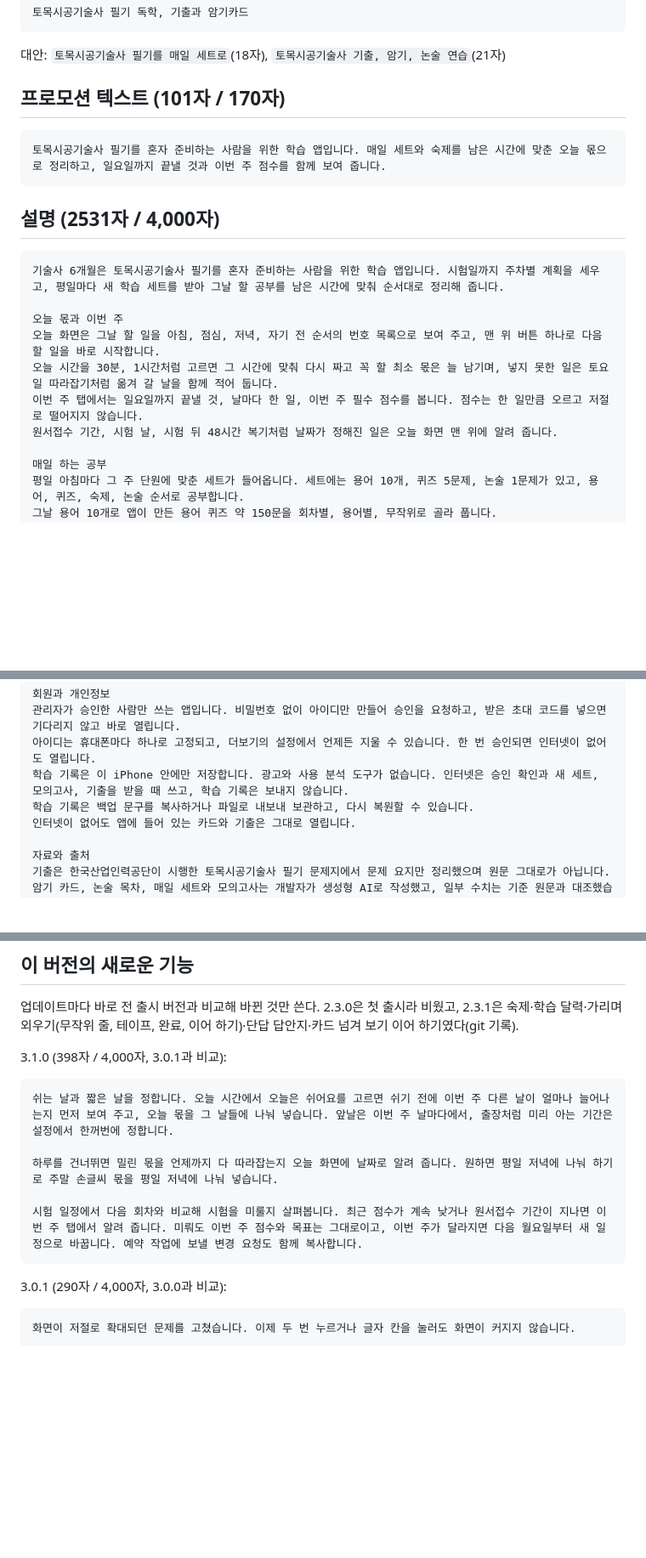
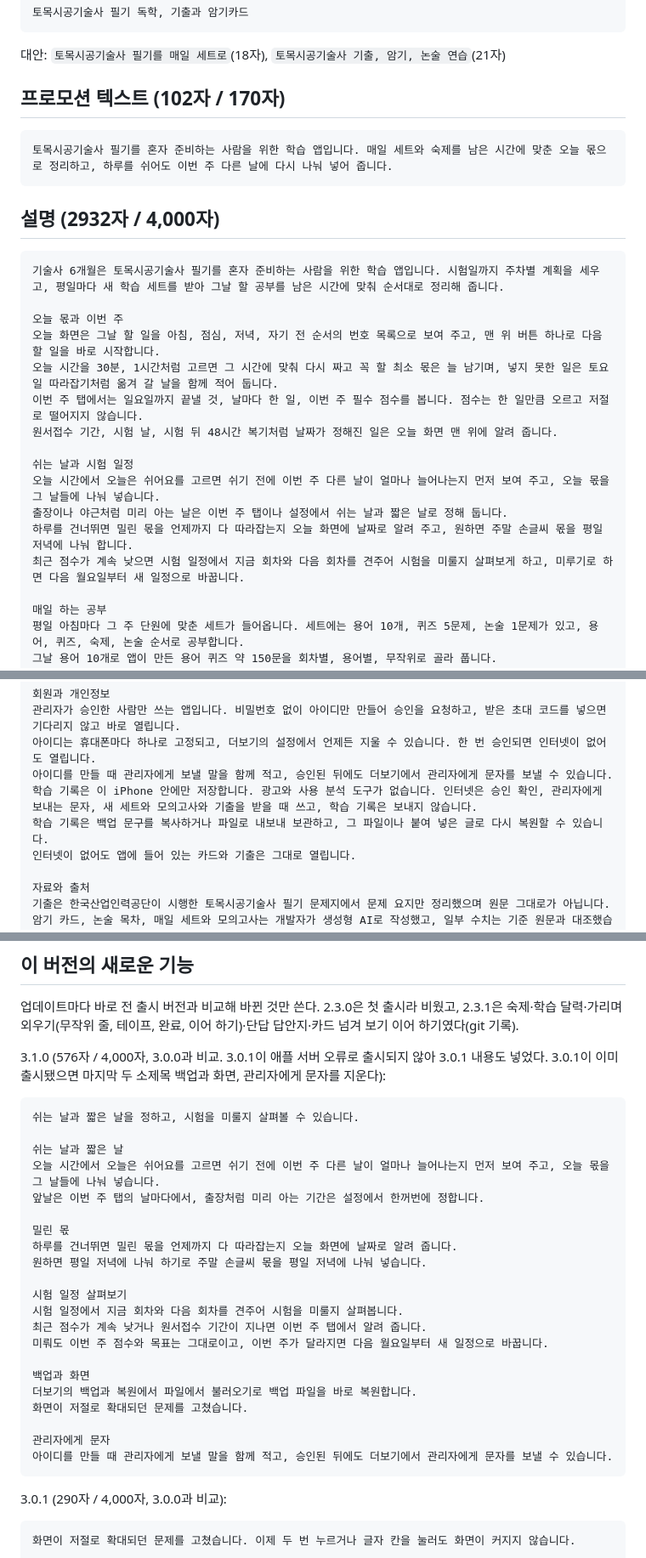
Before and after one commit to woos-lee94/gisulsa-data, a Markdown page: app/docs/app-store.md, 3 parts joined by grey strips. Shown at 85% size. GitHub-like rendering; blank space fills up the shorter version.

Commit message:
스토어 문구 3.1.0: 프로모션·설명에 쉬는 날과 시험 일정, 새로운 기능에 3.0.1 내용 포함, 제출 순서 정리
Co-Authored-By: Claude Opus 5.5 <noreply@anthropic.com>
Claude-Session: https://claude.ai/code/session_011qJjpvBU6fu1LaB1fPU6sF

````diff
--- a/app/docs/app-store.md
+++ b/app/docs/app-store.md
@@ -10,13 +10,13 @@
 
 대안: `토목시공기술사 필기를 매일 세트로`(18자), `토목시공기술사 기출, 암기, 논술 연습`(21자)
 
-## 프로모션 텍스트 (101자 / 170자)
+## 프로모션 텍스트 (102자 / 170자)
 
 ```
-토목시공기술사 필기를 혼자 준비하는 사람을 위한 학습 앱입니다. 매일 세트와 숙제를 남은 시간에 맞춘 오늘 몫으로 정리하고, 일요일까지 끝낼 것과 이번 주 점수를 함께 보여 줍니다.
+토목시공기술사 필기를 혼자 준비하는 사람을 위한 학습 앱입니다. 매일 세트와 숙제를 남은 시간에 맞춘 오늘 몫으로 정리하고, 하루를 쉬어도 이번 주 다른 날에 다시 나눠 넣어 줍니다.
 ```
 
-## 설명 (2531자 / 4,000자)
+## 설명 (2932자 / 4,000자)
 
 ```
 기술사 6개월은 토목시공기술사 필기를 혼자 준비하는 사람을 위한 학습 앱입니다. 시험일까지 주차별 계획을 세우고, 평일마다 새 학습 세트를 받아 그날 할 공부를 남은 시간에 맞춰 순서대로 정리해 줍니다.
@@ -26,6 +26,12 @@
 오늘 시간을 30분, 1시간처럼 고르면 그 시간에 맞춰 다시 짜고 꼭 할 최소 몫은 늘 남기며, 넣지 못한 일은 토요일 따라잡기처럼 옮겨 갈 날을 함께 적어 둡니다.
 이번 주 탭에서는 일요일까지 끝낼 것, 날마다 한 일, 이번 주 필수 점수를 봅니다. 점수는 한 일만큼 오르고 저절로 떨어지지 않습니다.
 원서접수 기간, 시험 날, 시험 뒤 48시간 복기처럼 날짜가 정해진 일은 오늘 화면 맨 위에 알려 줍니다.
+
+쉬는 날과 시험 일정
+오늘 시간에서 오늘은 쉬어요를 고르면 쉬기 전에 이번 주 다른 날이 얼마나 늘어나는지 먼저 보여 주고, 오늘 몫을 그 날들에 나눠 넣습니다.
+출장이나 야근처럼 미리 아는 날은 이번 주 탭이나 설정에서 쉬는 날과 짧은 날로 정해 둡니다.
+하루를 건너뛰면 밀린 몫을 언제까지 다 따라잡는지 오늘 화면에 날짜로 알려 주고, 원하면 주말 손글씨 몫을 평일 저녁에 나눠 합니다.
+최근 점수가 계속 낮으면 시험 일정에서 지금 회차와 다음 회차를 견주어 시험을 미룰지 살펴보게 하고, 미루기로 하면 다음 월요일부터 새 일정으로 바꿉니다.
 
 매일 하는 공부
 평일 아침마다 그 주 단원에 맞춘 세트가 들어옵니다. 세트에는 용어 10개, 퀴즈 5문제, 논술 1문제가 있고, 용어, 퀴즈, 숙제, 논술 순서로 공부합니다.
@@ -59,8 +65,9 @@
 회원과 개인정보
 관리자가 승인한 사람만 쓰는 앱입니다. 비밀번호 없이 아이디만 만들어 승인을 요청하고, 받은 초대 코드를 넣으면 기다리지 않고 바로 열립니다.
 아이디는 휴대폰마다 하나로 고정되고, 더보기의 설정에서 언제든 지울 수 있습니다. 한 번 승인되면 인터넷이 없어도 열립니다.
-학습 기록은 이 iPhone 안에만 저장합니다. 광고와 사용 분석 도구가 없습니다. 인터넷은 승인 확인과 새 세트, 모의고사, 기출을 받을 때 쓰고, 학습 기록은 보내지 않습니다.
-학습 기록은 백업 문구를 복사하거나 파일로 내보내 보관하고, 다시 복원할 수 있습니다.
+아이디를 만들 때 관리자에게 보낼 말을 함께 적고, 승인된 뒤에도 더보기에서 관리자에게 문자를 보낼 수 있습니다.
+학습 기록은 이 iPhone 안에만 저장합니다. 광고와 사용 분석 도구가 없습니다. 인터넷은 승인 확인, 관리자에게 보내는 문자, 새 세트와 모의고사와 기출을 받을 때 쓰고, 학습 기록은 보내지 않습니다.
+학습 기록은 백업 문구를 복사하거나 파일로 내보내 보관하고, 그 파일이나 붙여 넣은 글로 다시 복원할 수 있습니다.
 인터넷이 없어도 앱에 들어 있는 카드와 기출은 그대로 열립니다.
 
 자료와 출처
@@ -151,14 +158,30 @@ The app is an independent study aid and is not affiliated with HRD Korea or any
 
 업데이트마다 바로 전 출시 버전과 비교해 바뀐 것만 쓴다. 2.3.0은 첫 출시라 비웠고, 2.3.1은 숙제·학습 달력·가리며 외우기(무작위 줄, 테이프, 완료, 이어 하기)·단답 답안지·카드 넘겨 보기 이어 하기였다(git 기록).
 
-3.1.0 (398자 / 4,000자, 3.0.1과 비교):
+3.1.0 (576자 / 4,000자, 3.0.0과 비교. 3.0.1이 애플 서버 오류로 출시되지 않아 3.0.1 내용도 넣었다. 3.0.1이 이미 출시됐으면 마지막 두 소제목 백업과 화면, 관리자에게 문자를 지운다):
 
 ```
-쉬는 날과 짧은 날을 정합니다. 오늘 시간에서 오늘은 쉬어요를 고르면 쉬기 전에 이번 주 다른 날이 얼마나 늘어나는지 먼저 보여 주고, 오늘 몫을 그 날들에 나눠 넣습니다. 앞날은 이번 주 날마다에서, 출장처럼 미리 아는 기간은 설정에서 한꺼번에 정합니다.
+쉬는 날과 짧은 날을 정하고, 시험을 미룰지 살펴볼 수 있습니다.
 
-하루를 건너뛰면 밀린 몫을 언제까지 다 따라잡는지 오늘 화면에 날짜로 알려 줍니다. 원하면 평일 저녁에 나눠 하기로 주말 손글씨 몫을 평일 저녁에 나눠 넣습니다.
+쉬는 날과 짧은 날
+오늘 시간에서 오늘은 쉬어요를 고르면 쉬기 전에 이번 주 다른 날이 얼마나 늘어나는지 먼저 보여 주고, 오늘 몫을 그 날들에 나눠 넣습니다.
+앞날은 이번 주 탭의 날마다에서, 출장처럼 미리 아는 기간은 설정에서 한꺼번에 정합니다.
 
-시험 일정에서 다음 회차와 비교해 시험을 미룰지 살펴봅니다. 최근 점수가 계속 낮거나 원서접수 기간이 지나면 이번 주 탭에서 알려 줍니다. 미뤄도 이번 주 점수와 목표는 그대로이고, 이번 주가 달라지면 다음 월요일부터 새 일정으로 바꿉니다. 예약 작업에 보낼 변경 요청도 함께 복사합니다.
+밀린 몫
+하루를 건너뛰면 밀린 몫을 언제까지 다 따라잡는지 오늘 화면에 날짜로 알려 줍니다.
+원하면 평일 저녁에 나눠 하기로 주말 손글씨 몫을 평일 저녁에 나눠 넣습니다.
+
+시험 일정 살펴보기
+시험 일정에서 지금 회차와 다음 회차를 견주어 시험을 미룰지 살펴봅니다.
+최근 점수가 계속 낮거나 원서접수 기간이 지나면 이번 주 탭에서 알려 줍니다.
+미뤄도 이번 주 점수와 목표는 그대로이고, 이번 주가 달라지면 다음 월요일부터 새 일정으로 바꿉니다.
+
+백업과 화면
+더보기의 백업과 복원에서 파일에서 불러오기로 백업 파일을 바로 복원합니다.
+화면이 저절로 확대되던 문제를 고쳤습니다.
+
+관리자에게 문자
+아이디를 만들 때 관리자에게 보낼 말을 함께 적고, 승인된 뒤에도 더보기에서 관리자에게 문자를 보낼 수 있습니다.
 ```
 
 3.0.1 (290자 / 4,000자, 3.0.0과 비교):
````
Also changed, not shown: other parts of app/docs/app-store.md (+8 -4 lines).
